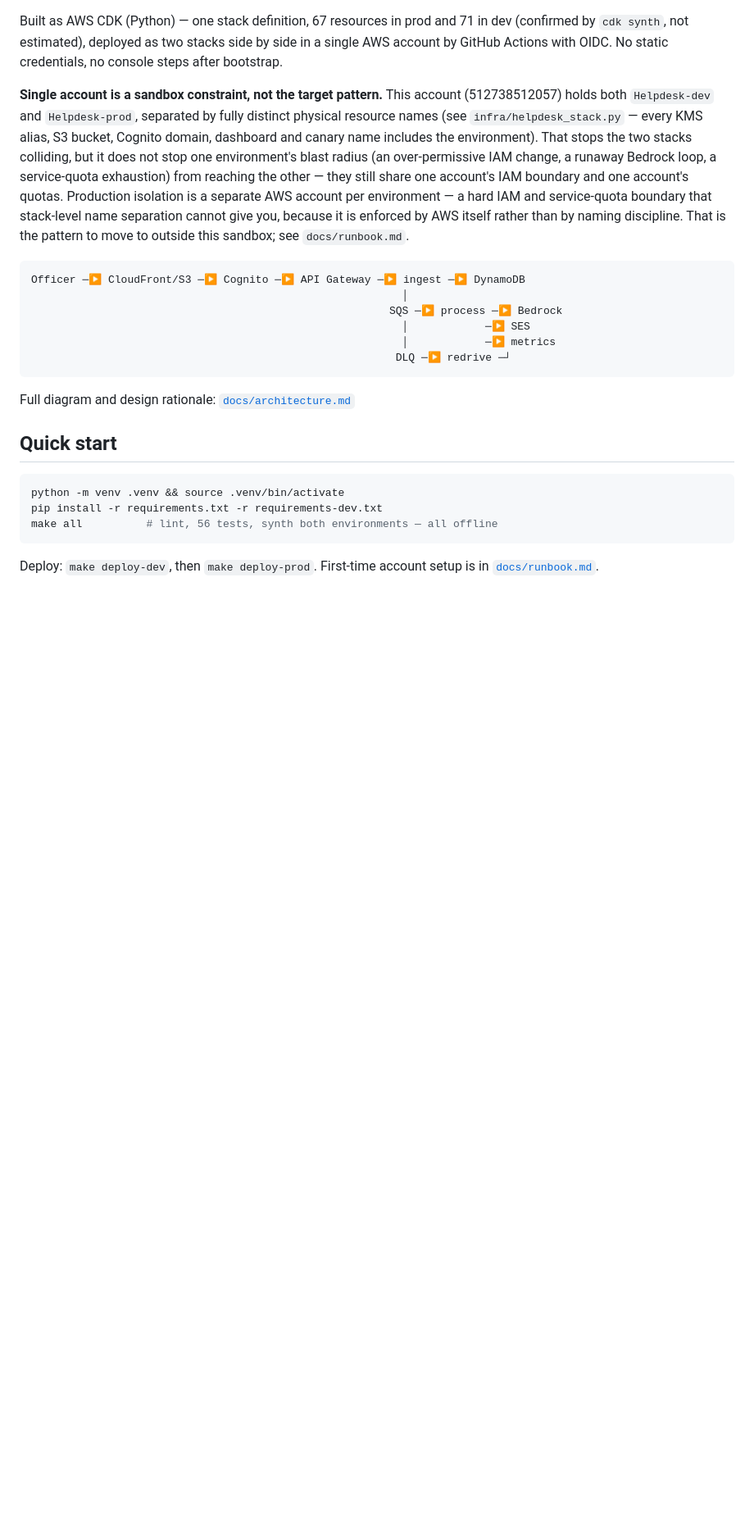
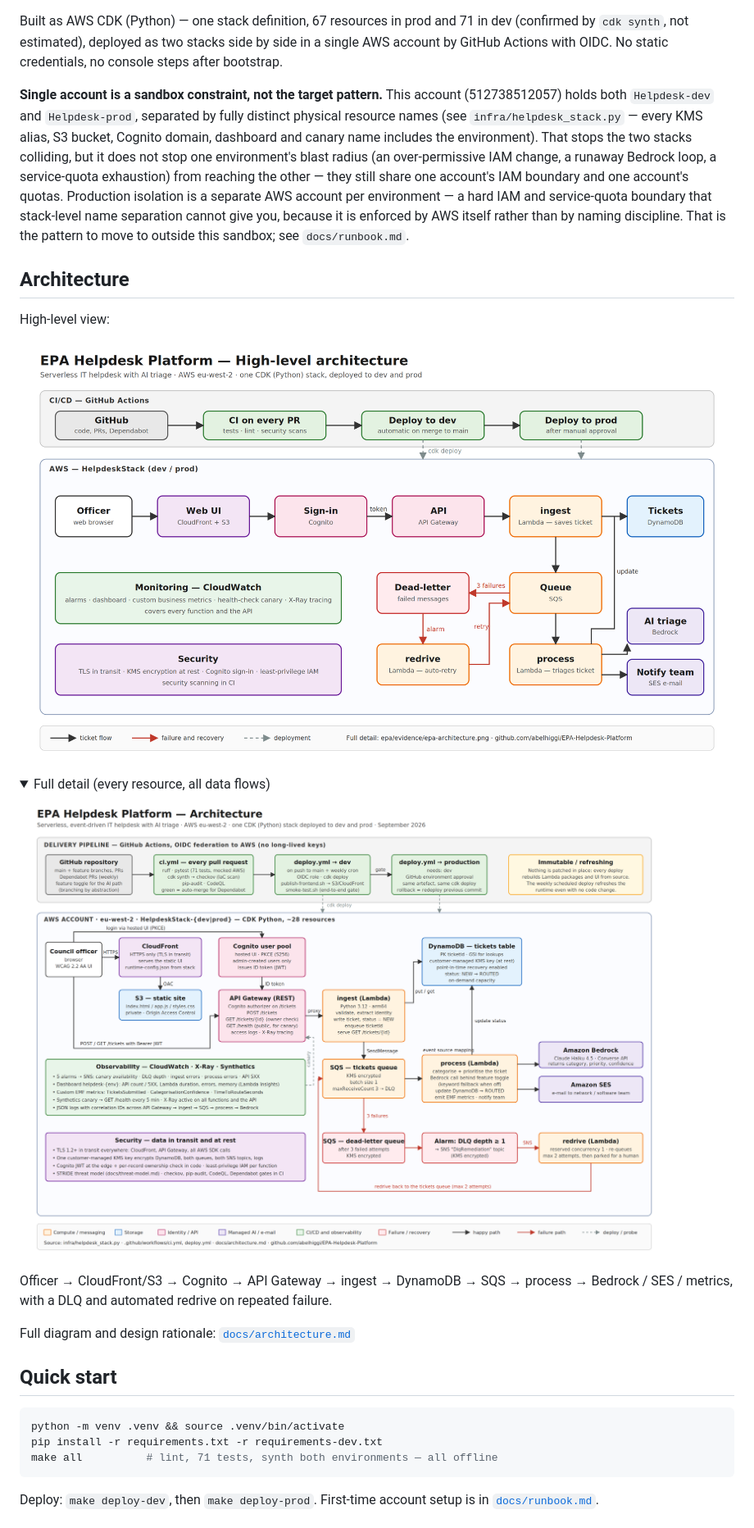
Before and after one commit to abelhiggi/EPA-Helpdesk-Platform, a Markdown page: README.md, the part around one of its changes. Shown at 82% size. Drawn GitHub-style; folded sections open; blank space fills up the shorter version.

````diff
--- a/README.md
+++ b/README.md
@@ -22,14 +22,22 @@ and service-quota boundary that stack-level name separation cannot give you,
 because it is enforced by AWS itself rather than by naming discipline. That
 is the pattern to move to outside this sandbox; see `docs/runbook.md`.
 
-```
-Officer ─▶ CloudFront/S3 ─▶ Cognito ─▶ API Gateway ─▶ ingest ─▶ DynamoDB
-                                                          │
-                                                        SQS ─▶ process ─▶ Bedrock
-                                                          │            ─▶ SES
-                                                          │            ─▶ metrics
-                                                         DLQ ─▶ redrive ─┘
-```
+## Architecture
+
+High-level view:
+
+![High-level architecture](docs/High-level-EPA-diagram.png)
+
+<details>
+<summary>Full detail (every resource, all data flows)</summary>
+
+![Detailed AWS architecture](docs/AWS-HELPDESK-EPA-DIAGRAM.png)
+
+</details>
+
+Officer → CloudFront/S3 → Cognito → API Gateway → ingest → DynamoDB → SQS →
+process → Bedrock / SES / metrics, with a DLQ and automated redrive on
+repeated failure.
 
 Full diagram and design rationale: [`docs/architecture.md`](docs/architecture.md)
 
@@ -38,7 +46,7 @@ Full diagram and design rationale: [`docs/architecture.md`](docs/architecture.md
 ```bash
 python -m venv .venv && source .venv/bin/activate
 pip install -r requirements.txt -r requirements-dev.txt
-make all          # lint, 56 tests, synth both environments — all offline
+make all          # lint, 71 tests, synth both environments — all offline
 ```
 
 Deploy: `make deploy-dev`, then `make deploy-prod`. First-time account setup is
````
Also changed, not shown: other parts of README.md (+48 -14 lines), docs/architecture.md (+49 -47 lines), docs/troubleshooting.md (+84 -148 lines).
